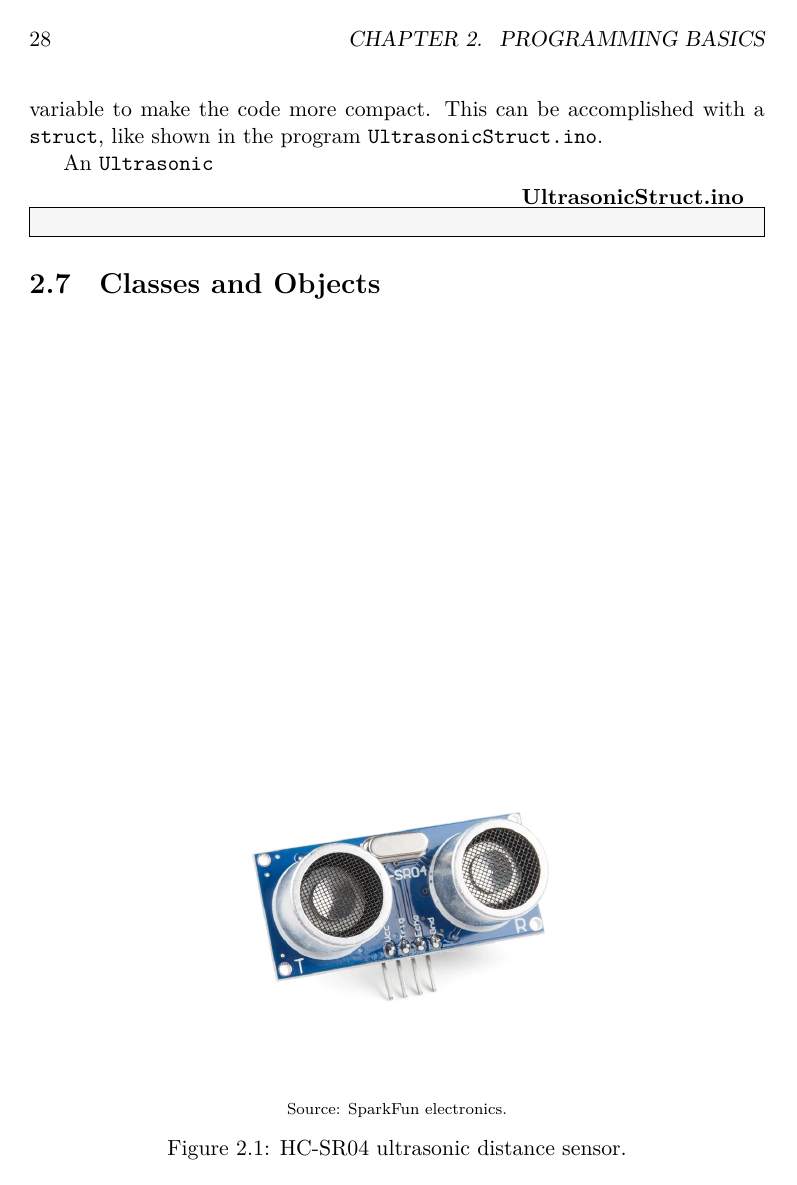
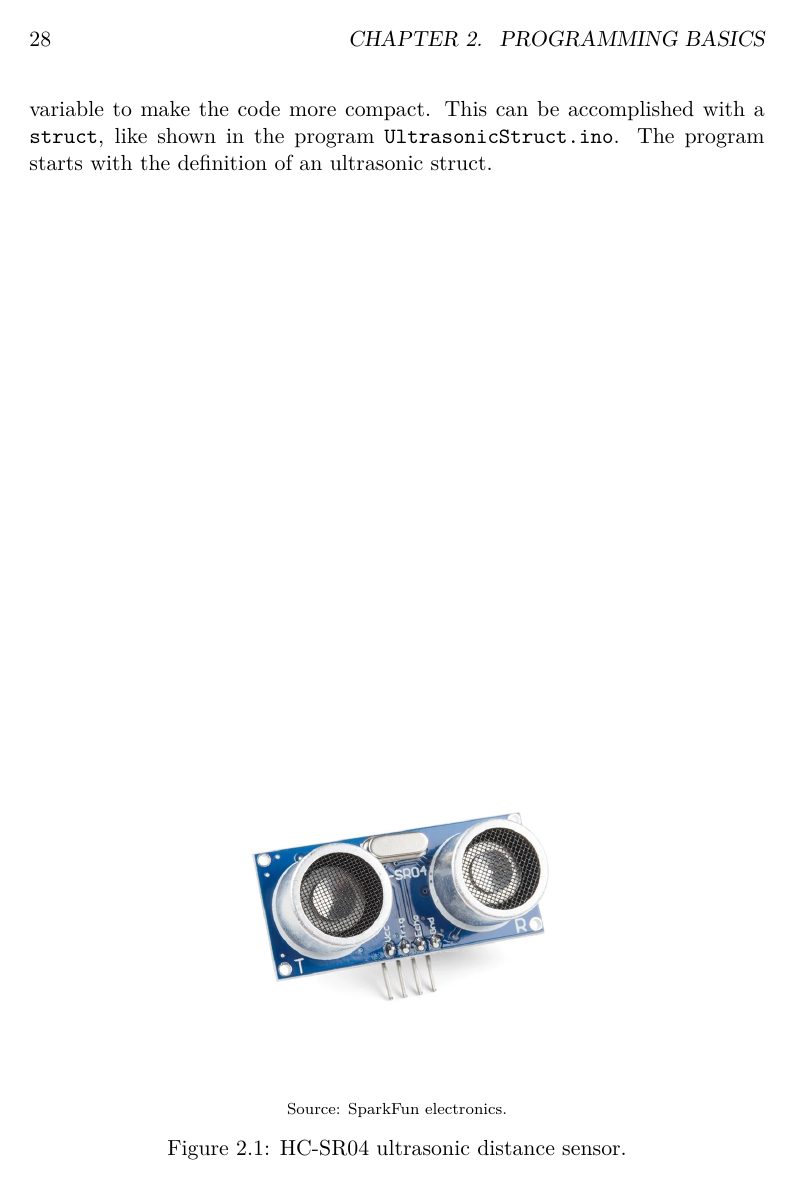
Before and after one commit to dimasad/arduino-book, a LaTeX thesis (main.tex, which reads programming-basics.tex): page 30 of 31 before the commit and page 30 of 33 after it. Compiled offline with XeLaTeX.

```diff
--- a/programming-basics.tex
+++ b/programming-basics.tex
@@ -426,9 +426,9 @@
 Arduino rovers often have multiple ultrasonic sensors, for obstacle avoidance.
 In this case, it is useful to group the pins of each sensor in a single variable to make the code more compact.
 This can be accomplished with a \texttt{struct}, like shown in the program \texttt{UltrasonicStruct.ino}.
+The program starts with the definition of an ultrasonic struct.
 
-An \texttt{Ultrasonic}
-
+\clearpage
 \inofile{UltrasonicStruct.ino}
 \section{Classes and Objects}
 
```
Also changed, not shown: 1 other file.
